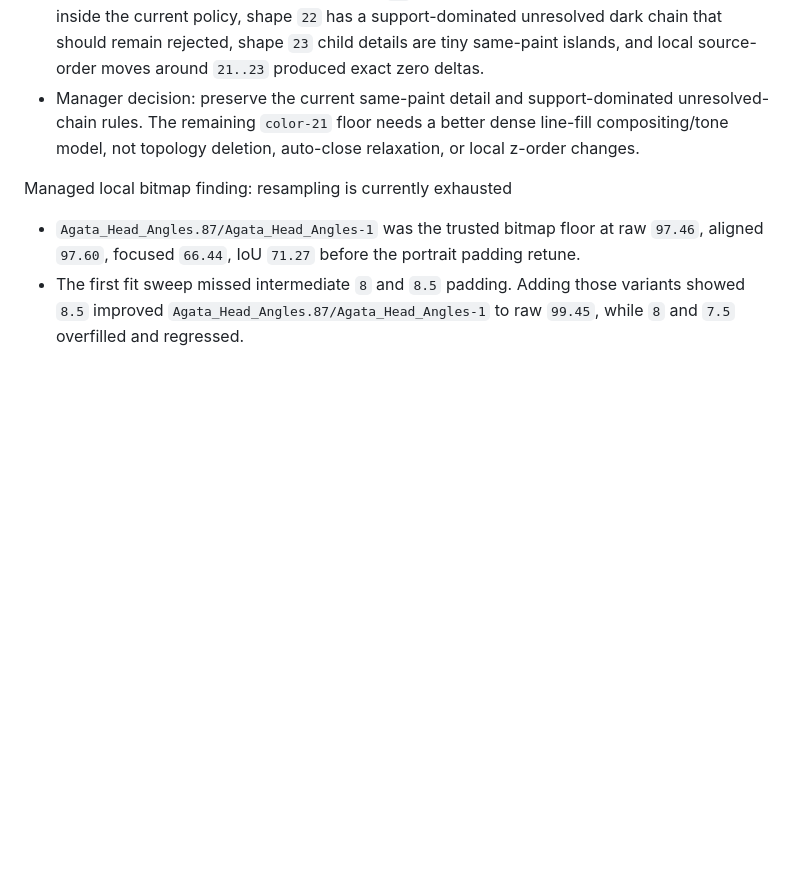
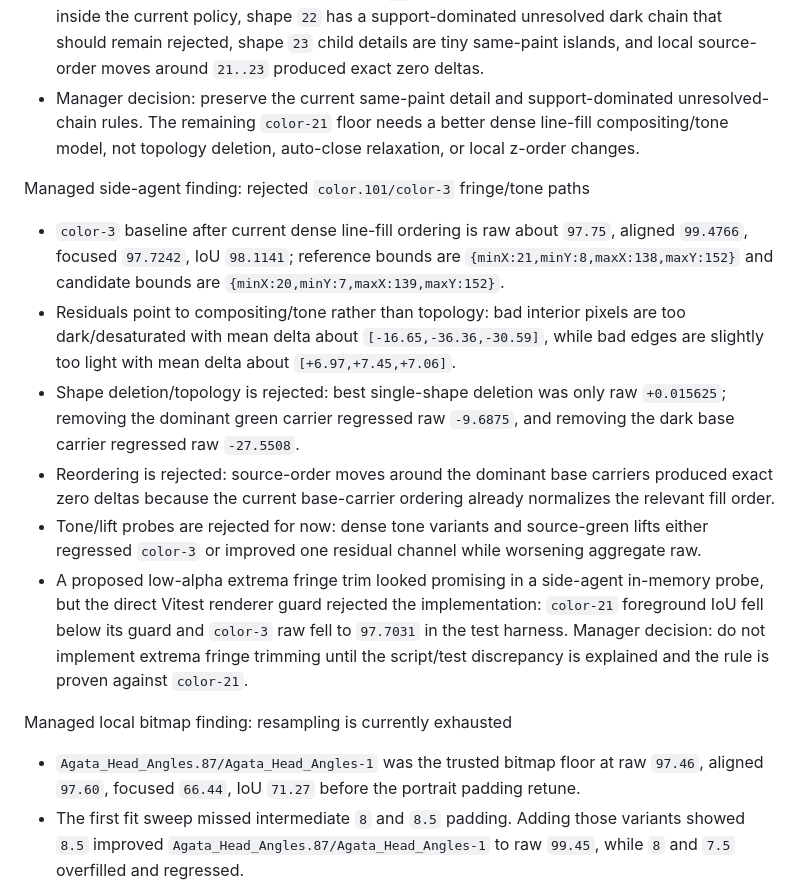
Before and after one commit to lifeart/fla-viewer, a Markdown page: docs/tvg-accuracy-workflow.md, the part around the change. Drawn GitHub-style; blank space fills up the shorter version.

Commit message:
Record dense TVG investigation findings

```diff
--- a/docs/tvg-accuracy-workflow.md
+++ b/docs/tvg-accuracy-workflow.md
@@ -338,6 +338,15 @@ Managed side-agent finding: rejected `color.101/color-21` topology/order path
 - Contour/order changes are rejected: shape `21` resolves cleanly with same-paint child details inside the current policy, shape `22` has a support-dominated unresolved dark chain that should remain rejected, shape `23` child details are tiny same-paint islands, and local source-order moves around `21..23` produced exact zero deltas.
 - Manager decision: preserve the current same-paint detail and support-dominated unresolved-chain rules. The remaining `color-21` floor needs a better dense line-fill compositing/tone model, not topology deletion, auto-close relaxation, or local z-order changes.
 
+Managed side-agent finding: rejected `color.101/color-3` fringe/tone paths
+
+- `color-3` baseline after current dense line-fill ordering is raw about `97.75`, aligned `99.4766`, focused `97.7242`, IoU `98.1141`; reference bounds are `{minX:21,minY:8,maxX:138,maxY:152}` and candidate bounds are `{minX:20,minY:7,maxX:139,maxY:152}`.
+- Residuals point to compositing/tone rather than topology: bad interior pixels are too dark/desaturated with mean delta about `[-16.65,-36.36,-30.59]`, while bad edges are slightly too light with mean delta about `[+6.97,+7.45,+7.06]`.
+- Shape deletion/topology is rejected: best single-shape deletion was only raw `+0.015625`; removing the dominant green carrier regressed raw `-9.6875`, and removing the dark base carrier regressed raw `-27.5508`.
+- Reordering is rejected: source-order moves around the dominant base carriers produced exact zero deltas because the current base-carrier ordering already normalizes the relevant fill order.
+- Tone/lift probes are rejected for now: dense tone variants and source-green lifts either regressed `color-3` or improved one residual channel while worsening aggregate raw.
+- A proposed low-alpha extrema fringe trim looked promising in a side-agent in-memory probe, but the direct Vitest renderer guard rejected the implementation: `color-21` foreground IoU fell below its guard and `color-3` raw fell to `97.7031` in the test harness. Manager decision: do not implement extrema fringe trimming until the script/test discrepancy is explained and the rule is proven against `color-21`.
+
 Managed local bitmap finding: resampling is currently exhausted
 
 - `Agata_Head_Angles.87/Agata_Head_Angles-1` was the trusted bitmap floor at raw `97.46`, aligned `97.60`, focused `66.44`, IoU `71.27` before the portrait padding retune.
```
